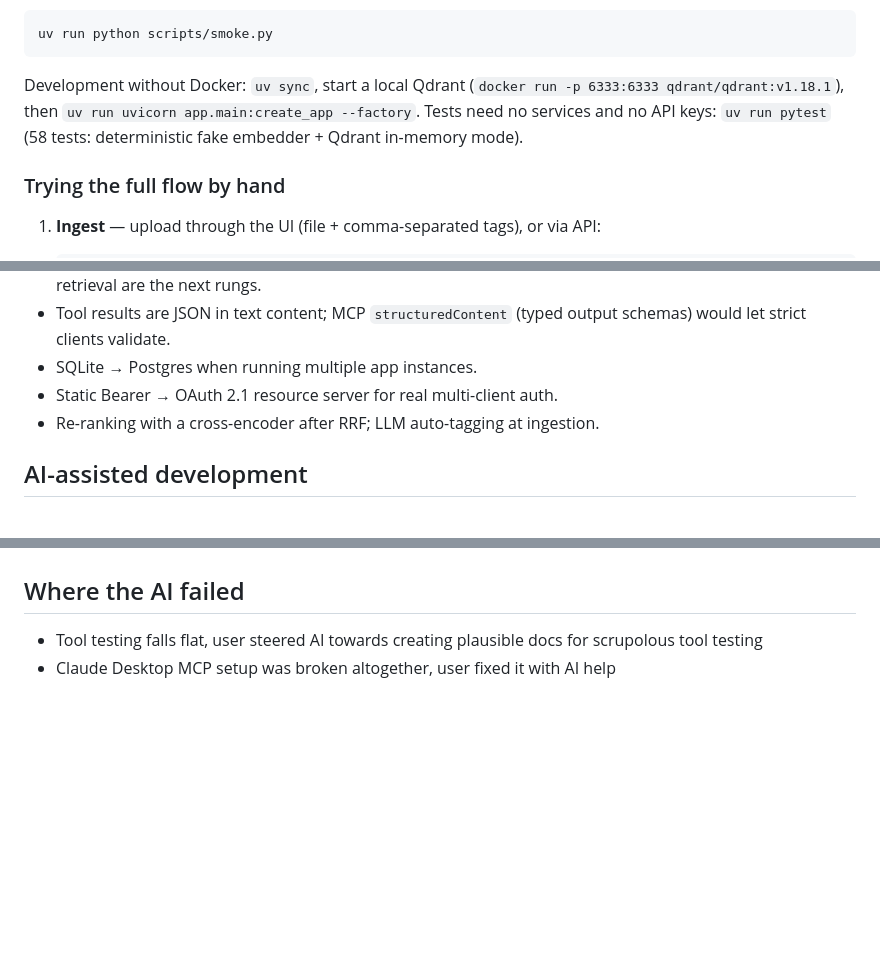
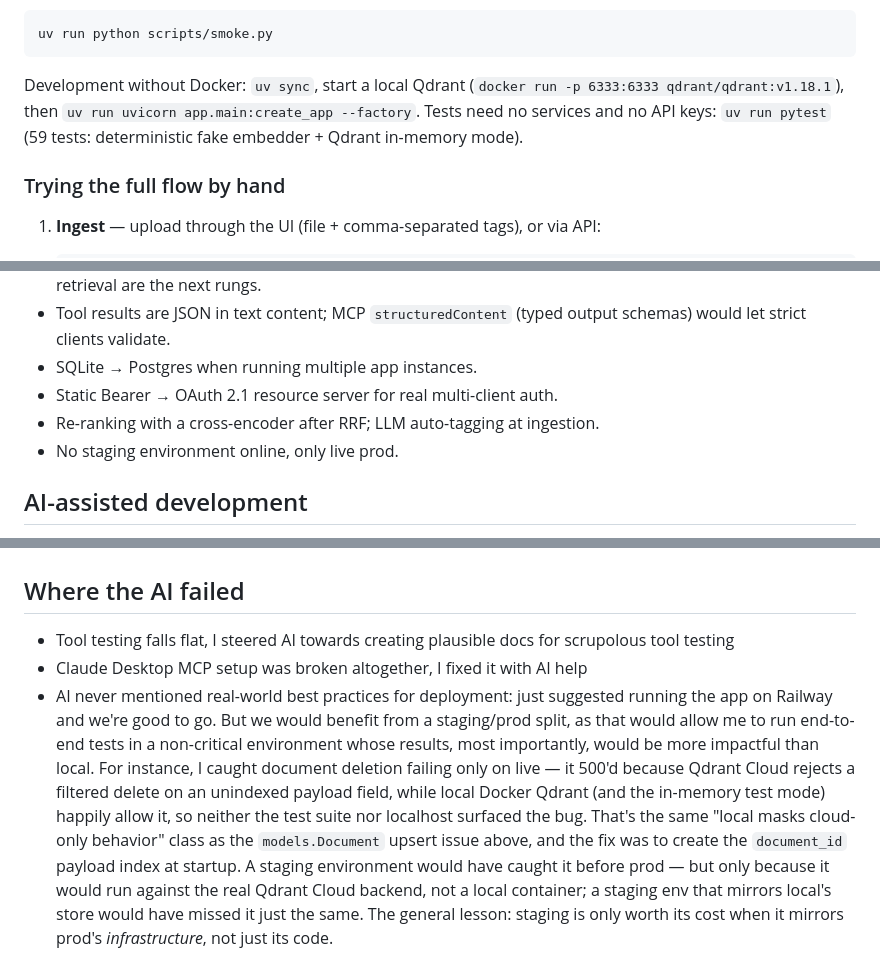
Before and after one commit to DvD12/DocumentIntelligenceServer, a Markdown page: README.md, 3 parts joined by grey strips. Drawn GitHub-style; blank space fills up the shorter version.

Commit message:
docs: record the cloud-only delete failure and staging lesson
Co-Authored-By: Claude Opus 4.8 <noreply@anthropic.com>

````diff
--- a/README.md
+++ b/README.md
@@ -146,7 +146,7 @@ Verify end-to-end (uploads a sample doc, queries via MCP, checks auth):
 uv run python scripts/smoke.py
 ```
 
-Development without Docker: `uv sync`, start a local Qdrant (`docker run -p 6333:6333 qdrant/qdrant:v1.18.1`), then `uv run uvicorn app.main:create_app --factory`. Tests need no services and no API keys: `uv run pytest` (58 tests: deterministic fake embedder + Qdrant in-memory mode).
+Development without Docker: `uv sync`, start a local Qdrant (`docker run -p 6333:6333 qdrant/qdrant:v1.18.1`), then `uv run uvicorn app.main:create_app --factory`. Tests need no services and no API keys: `uv run pytest` (59 tests: deterministic fake embedder + Qdrant in-memory mode).
 
 ### Trying the full flow by hand
 
@@ -245,6 +245,7 @@ Credentials are provided separately to reviewers, not in this repository.
 - SQLite → Postgres when running multiple app instances.
 - Static Bearer → OAuth 2.1 resource server for real multi-client auth.
 - Re-ranking with a cross-encoder after RRF; LLM auto-tagging at ingestion.
+- No staging environment online, only live prod.
 
 ## AI-assisted development
 
@@ -254,5 +255,6 @@ Where AI was used, in one paragraph: architecture and trade-off exploration (vec
 
 ## Where the AI failed
 
-- Tool testing falls flat, user steered AI towards creating plausible docs for scrupolous tool testing
-- Claude Desktop MCP setup was broken altogether, user fixed it with AI help
+- Tool testing falls flat, I steered AI towards creating plausible docs for scrupolous tool testing
+- Claude Desktop MCP setup was broken altogether, I fixed it with AI help
+- AI never mentioned real-world best practices for deployment: just suggested running the app on Railway and we're good to go. But we would benefit from a staging/prod split, as that would allow me to run end-to-end tests in a non-critical environment whose results, most importantly, would be more impactful than local. For instance, I caught document deletion failing only on live — it 500'd because Qdrant Cloud rejects a filtered delete on an unindexed payload field, while local Docker Qdrant (and the in-memory test mode) happily allow it, so neither the test suite nor localhost surfaced the bug. That's the same "local masks cloud-only behavior" class as the `models.Document` upsert issue above, and the fix was to create the `document_id` payload index at startup. A staging environment would have caught it before prod — but only because it would run against the real Qdrant Cloud backend, not a local container; a staging env that mirrors local's store would have missed it just the same. The general lesson: staging is only worth its cost when it mirrors prod's *infrastructure*, not just its code.
````
